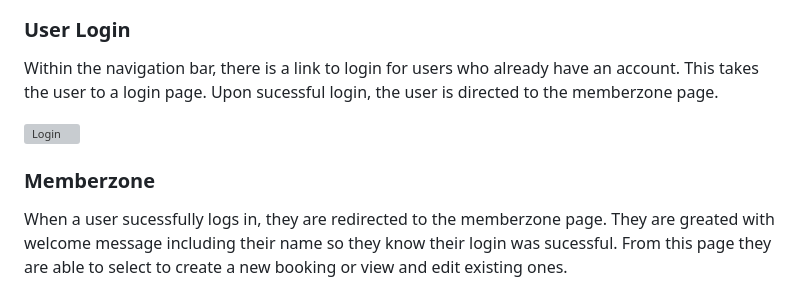
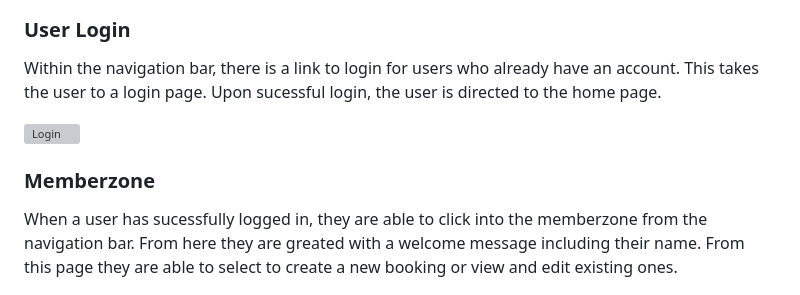
Before and after one commit to NDOMINEY/Woodland-heath-golf-club, a Markdown page: README.md, the part around the change. Rendered like a GitHub page; grey boxes are pictures that could not be loaded.

```diff
--- a/README.md
+++ b/README.md
@@ -132,13 +132,13 @@ Once completed, the user is redirected back to the home page and a success alert
 
 ### User Login
 
-Within the navigation bar, there is a link to login for users who already have an account. This takes the user to a login page. Upon sucessful login, the user is directed to the memberzone page.
+Within the navigation bar, there is a link to login for users who already have an account. This takes the user to a login page. Upon sucessful login, the user is directed to the home page.
 
 ![Login](documentation/login.png)
 
 ### Memberzone
 
-When a user sucessfully logs in, they are redirected to the memberzone page. They are greated with welcome message including their name so they know their login was sucessful.
+When a user has sucessfully logged in, they are able to click into the memberzone from the navigation bar. From here they are greated with a welcome message including their name.
 From this page they are able to select to create a new booking or view and edit existing ones.
 
 ![Memberzone](documentation/memberzone.png)
```
